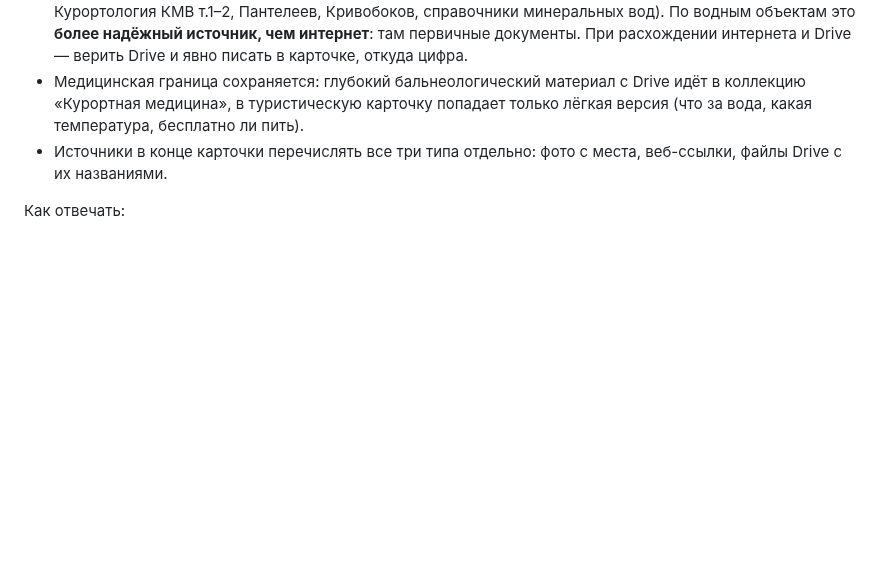
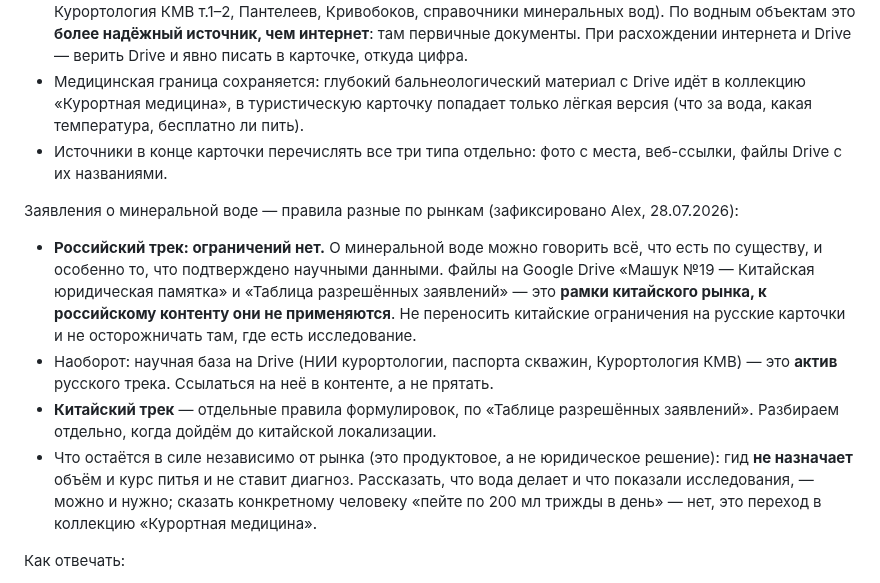
Before and after one commit to alexthebeijinger-cmd/kmv_guide, a Markdown page: CLAUDE.md, the part around the change. Rendered like a GitHub page; blank space fills up the shorter version.

```diff
--- a/CLAUDE.md
+++ b/CLAUDE.md
@@ -51,6 +51,12 @@
 - Медицинская граница сохраняется: глубокий бальнеологический материал с Drive идёт в коллекцию «Курортная медицина», в туристическую карточку попадает только лёгкая версия (что за вода, какая температура, бесплатно ли пить).
 - Источники в конце карточки перечислять все три типа отдельно: фото с места, веб-ссылки, файлы Drive с их названиями.
 
+Заявления о минеральной воде — правила разные по рынкам (зафиксировано Alex, 28.07.2026):
+- **Российский трек: ограничений нет.** О минеральной воде можно говорить всё, что есть по существу, и особенно то, что подтверждено научными данными. Файлы на Google Drive «Машук №19 — Китайская юридическая памятка» и «Таблица разрешённых заявлений» — это **рамки китайского рынка, к российскому контенту они не применяются**. Не переносить китайские ограничения на русские карточки и не осторожничать там, где есть исследование.
+- Наоборот: научная база на Drive (НИИ курортологии, паспорта скважин, Курортология КМВ) — это **актив** русского трека. Ссылаться на неё в контенте, а не прятать.
+- **Китайский трек** — отдельные правила формулировок, по «Таблице разрешённых заявлений». Разбираем отдельно, когда дойдём до китайской локализации.
+- Что остаётся в силе независимо от рынка (это продуктовое, а не юридическое решение): гид **не назначает** объём и курс питья и не ставит диагноз. Рассказать, что вода делает и что показали исследования, — можно и нужно; сказать конкретному человеку «пейте по 200 мл трижды в день» — нет, это переход в коллекцию «Курортная медицина».
+
 Как отвечать:
 - Прямо и по делу, без вступлений и повторения вопроса.
 - Если новое предложение противоречит уже принятым решениям выше — говори об этом прямо, а не подстраивайся молча.
```
Also changed, not shown: knowledge/OPEN-QUESTIONS.md (+7 -1 lines), knowledge/nature/byuvet-19-mashuk.md (+4 -2 lines).
